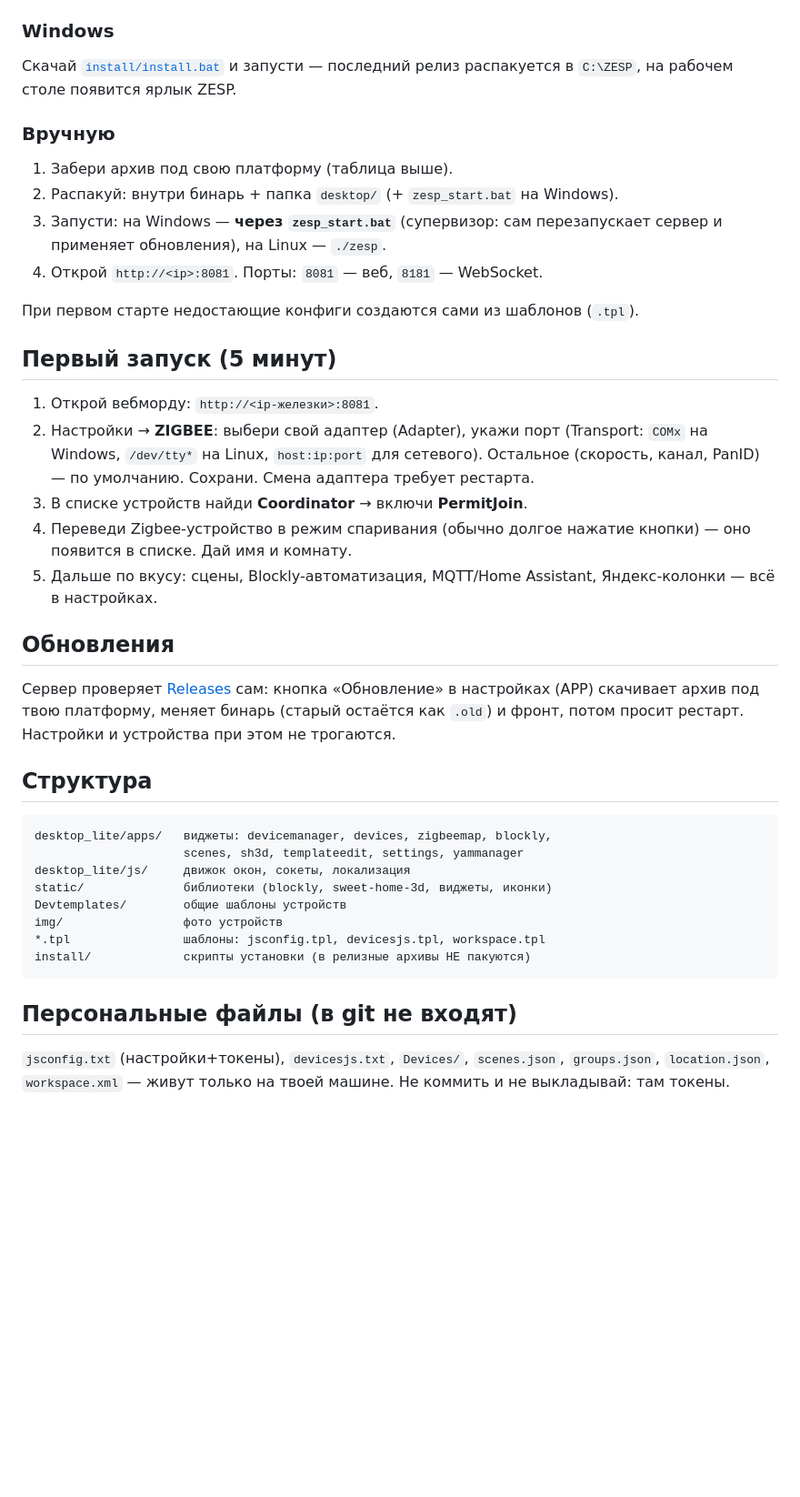
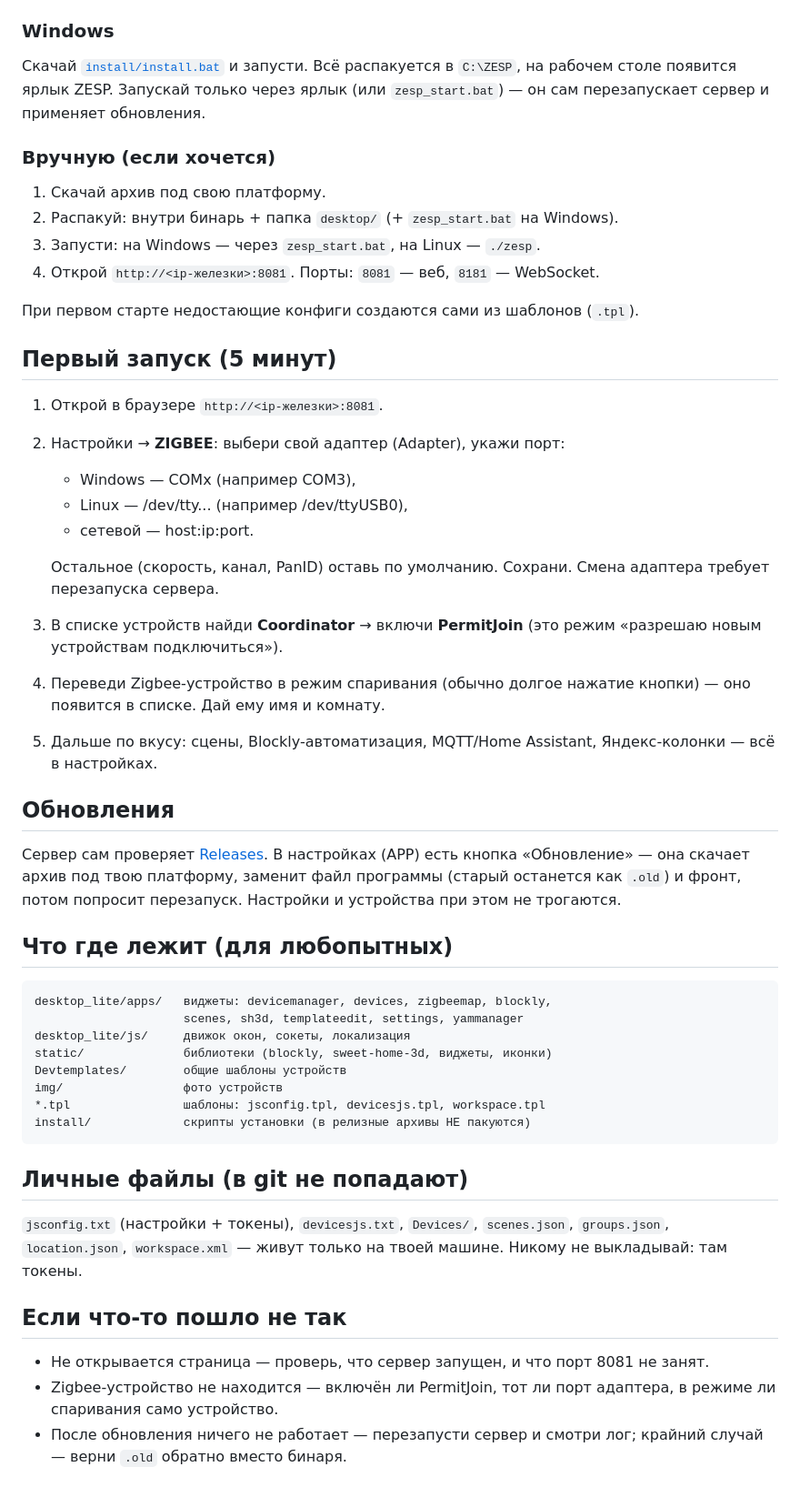
Before and after one commit to DJONvl/ZESP_desktop, a Markdown page: README.md, the part around one of its changes. Shown at 91% size. GitHub-like rendering; blank space fills up the shorter version.

````diff
--- a/README.md
+++ b/README.md
@@ -63,32 +66,37 @@ uclient-fetch -O install.sh https://raw.githubusercontent.com/DJONvl/ZESP_deskto
 
 ### Windows
 
-Скачай [`install/install.bat`](install/install.bat) и запусти — последний релиз распакуется в `C:\ZESP`, на рабочем столе появится ярлык ZESP.
+Скачай [`install/install.bat`](install/install.bat) и запусти. Всё распакуется в `C:\ZESP`, на рабочем столе появится ярлык ZESP. Запускай только через ярлык (или `zesp_start.bat`) — он сам перезапускает сервер и применяет обновления.
 
-### Вручную
+### Вручную (если хочется)
 
-1. Забери архив под свою платформу (таблица выше).
+1. Скачай архив под свою платформу.
 2. Распакуй: внутри бинарь + папка `desktop/` (+ `zesp_start.bat` на Windows).
-3. Запусти: на Windows — **через `zesp_start.bat`** (супервизор: сам перезапускает сервер и применяет обновления), на Linux — `./zesp`.
-4. Открой `http://<ip>:8081`. Порты: `8081` — веб, `8181` — WebSocket.
+3. Запусти: на Windows — через `zesp_start.bat`, на Linux — `./zesp`.
+4. Открой `http://<ip-железки>:8081`. Порты: `8081` — веб, `8181` — WebSocket.
 
 При первом старте недостающие конфиги создаются сами из шаблонов (`.tpl`).
 
 ## Первый запуск (5 минут)
 
-1. Открой вебморду: `http://<ip-железки>:8081`.
-2. Настройки → **ZIGBEE**: выбери свой адаптер (Adapter), укажи порт (Transport: `COMx` на Windows, `/dev/tty*` на Linux, `host:ip:port` для сетевого). Остальное (скорость, канал, PanID) — по умолчанию. Сохрани. Смена адаптера требует рестарта.
-3. В списке устройств найди **Coordinator** → включи **PermitJoin**.
-4. Переведи Zigbee-устройство в режим спаривания (обычно долгое нажатие кнопки) — оно появится в списке. Дай имя и комнату.
+1. Открой в браузере `http://<ip-железки>:8081`.
+2. Настройки → **ZIGBEE**: выбери свой адаптер (Adapter), укажи порт:
+   - Windows — COMx (например COM3),
+   - Linux — /dev/tty... (например /dev/ttyUSB0),
+   - сетевой — host:ip:port.
+
+   Остальное (скорость, канал, PanID) оставь по умолчанию. Сохрани. Смена адаптера требует перезапуска сервера.
+3. В списке устройств найди **Coordinator** → включи **PermitJoin** (это режим «разрешаю новым устройствам подключиться»).
+4. Переведи Zigbee-устройство в режим спаривания (обычно долгое нажатие кнопки) — оно появится в списке. Дай ему имя и комнату.
 5. Дальше по вкусу: сцены, Blockly-автоматизация, MQTT/Home Assistant, Яндекс-колонки — всё в настройках.
 
 ## Обновления
 
-Сервер проверяет [Releases](https://github.com/DJONvl/ZESP_desktop/releases) сам: кнопка «Обновление» в настройках (APP) скачивает архив под твою платформу, меняет бинарь (старый остаётся как `.old`) и фронт, потом просит рестарт. Настройки и устройства при этом не трогаются.
+Сервер сам проверяет [Releases](https://github.com/DJONvl/ZESP_desktop/releases). В настройках (APP) есть кнопка «Обновление» — она скачает архив под твою платформу, заменит файл программы (старый останется как `.old`) и фронт, потом попросит перезапуск. Настройки и устройства при этом не трогаются.
 
-## Структура
+## Что где лежит (для любопытных)
 
-```
+```text
 desktop_lite/apps/   виджеты: devicemanager, devices, zigbeemap, blockly,
                      scenes, sh3d, templateedit, settings, yammanager
 desktop_lite/js/     движок окон, сокеты, локализация
@@ -99,6 +107,12 @@ img/                 фото устройств
 install/             скрипты установки (в релизные архивы НЕ пакуются)
 ```
 
-## Персональные файлы (в git не входят)
+## Личные файлы (в git не попадают)
 
-`jsconfig.txt` (настройки+токены), `devicesjs.txt`, `Devices/`, `scenes.json`, `groups.json`, `location.json`, `workspace.xml` — живут только на твоей машине. Не коммить и не выкладывай: там токены.
+`jsconfig.txt` (настройки + токены), `devicesjs.txt`, `Devices/`, `scenes.json`, `groups.json`, `location.json`, `workspace.xml` — живут только на твоей машине. Никому не выкладывай: там токены.
+
+## Если что-то пошло не так
+
+* Не открывается страница — проверь, что сервер запущен, и что порт 8081 не занят.
+* Zigbee-устройство не находится — включён ли PermitJoin, тот ли порт адаптера, в режиме ли спаривания само устройство.
+* После обновления ничего не работает — перезапусти сервер и смотри лог; крайний случай — верни `.old` обратно вместо бинаря.
````
Also changed, not shown: other parts of README.md (+27 -24 lines).
